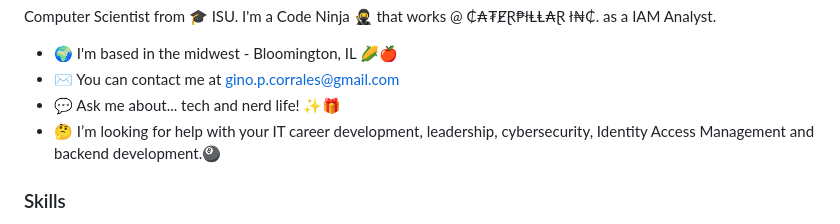
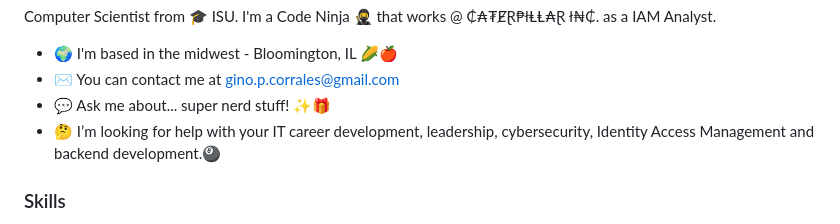
Before and after one commit to ginocorrales/ginocorrales.github.io, a Markdown page: README.md, the part around the change. Rendered like a GitHub page.

Commit message:
change description and the README file *****

```diff
--- a/README.md
+++ b/README.md
@@ -12,7 +12,7 @@ Computer Scientist from 🎓 ISU. I'm a Code Ninja 🥷 that works @ ₵₳₮Ɇ
 
 * 🌍  I'm based in the midwest - Bloomington, IL 🌽🍎
 * ✉️  You can contact me at [gino.p.corrales@gmail.com](mailto:gino.p.corrales@gmail.com)
-* 💬  Ask me about... tech and nerd life! ✨🎁
+* 💬  Ask me about... super nerd stuff! ✨🎁
 * 🤔  I’m looking for help with your IT career development, leadership, cybersecurity, Identity Access Management and backend development.🎱
 
 <!--
```
